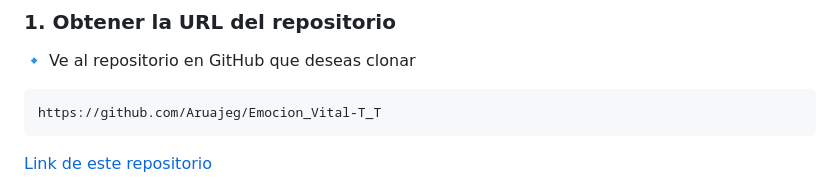
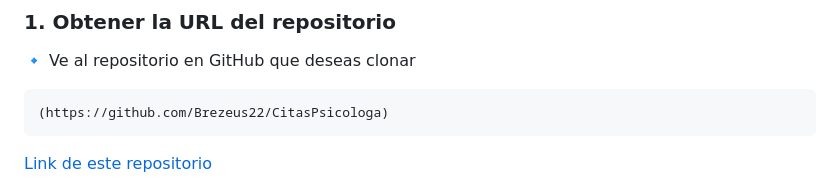
Before and after one commit to Brezeus22/CitasPsicologa, a Markdown page: README.md, the part around the change. Drawn GitHub-style.

````diff
--- a/README.md
+++ b/README.md
@@ -116,7 +116,7 @@ Deberías ver la versión de Git instalada en tu sistema.
 🔹 Ve al repositorio en GitHub que deseas clonar
 
 ```plaintext
-https://github.com/Aruajeg/Emocion_Vital-T_T
+(https://github.com/Brezeus22/CitasPsicologa)
 ```
 
 [Link de este repositorio](https://github.com/Brezeus22/CitasPsicologa)
````
